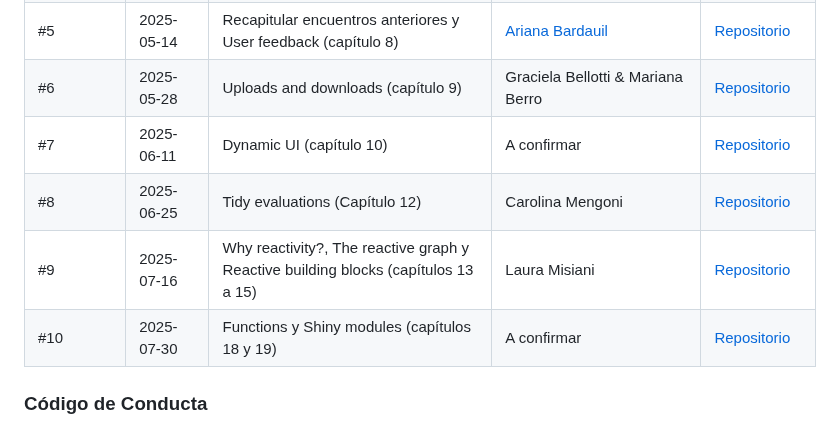
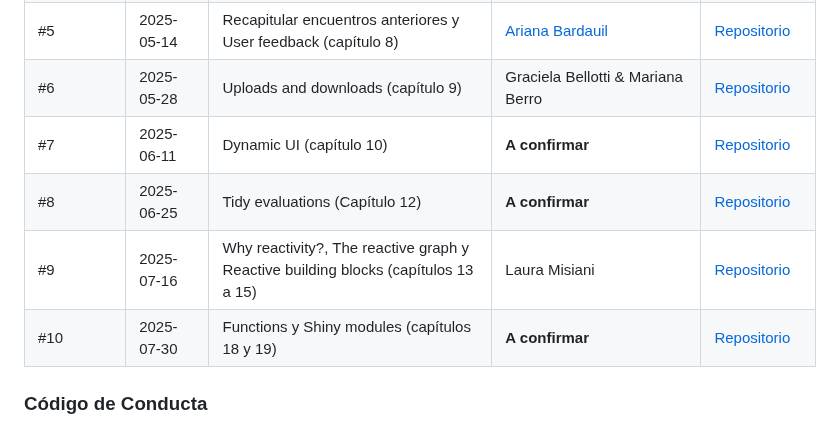
Before and after one commit to renbaires/mastering-shiny, a Markdown page: README.md, the part around the change. Drawn GitHub-style.

```diff
--- a/README.md
+++ b/README.md
@@ -46,10 +46,10 @@ Hay aproximadamente tres tipos de compromiso con el club de lectura y los tres s
 | #4 | 2025-04-30  | Layout, themes, HTML (capítulo 6) | [Luis Verde Arregoitia](https://github.com/luisdva/) & [Virginia García Alonso](https://github.com/virginiagarciaalonso) | [Repositorio](https://github.com/RLadies-BA/mastering-shiny)| Link disponible posterior al encuentro |
 | #5 | 2025-05-14  | Recapitular encuentros anteriores y User feedback (capítulo 8) | [Ariana Bardauil](https://github.com/ariibard) | [Repositorio](https://github.com/RLadies-BA/mastering-shiny)| Link disponible posterior al encuentro |
 | #6 | 2025-05-28  | Uploads and downloads (capítulo 9) | Graciela Bellotti & Mariana Berro | [Repositorio](https://github.com/RLadies-BA/mastering-shiny)| Link disponible posterior al encuentro |
-| #7 | 2025-06-11  | Dynamic UI (capítulo 10) | A confirmar | [Repositorio](https://github.com/RLadies-BA/mastering-shiny)| Link disponible posterior al encuentro |
-| #8 | 2025-06-25  | Tidy evaluations (Capítulo 12) | Carolina Mengoni | [Repositorio](https://github.com/RLadies-BA/mastering-shiny)| Link disponible posterior al encuentro |
+| #7 | 2025-06-11  | Dynamic UI (capítulo 10) | **A confirmar** | [Repositorio](https://github.com/RLadies-BA/mastering-shiny)| Link disponible posterior al encuentro |
+| #8 | 2025-06-25  | Tidy evaluations (Capítulo 12) | **A confirmar** | [Repositorio](https://github.com/RLadies-BA/mastering-shiny)| Link disponible posterior al encuentro |
 | #9 | 2025-07-16  | Why reactivity?, The reactive graph y Reactive building blocks (capítulos 13 a 15) | Laura Misiani | [Repositorio](https://github.com/RLadies-BA/mastering-shiny)| Link disponible posterior al encuentro |
-| #10 | 2025-07-30  | Functions y Shiny modules (capítulos 18 y 19) | A confirmar | [Repositorio](https://github.com/RLadies-BA/mastering-shiny)| Link disponible posterior al encuentro |
+| #10 | 2025-07-30  | Functions y Shiny modules (capítulos 18 y 19) | **A confirmar** | [Repositorio](https://github.com/RLadies-BA/mastering-shiny)| Link disponible posterior al encuentro |
 
 
 
```
